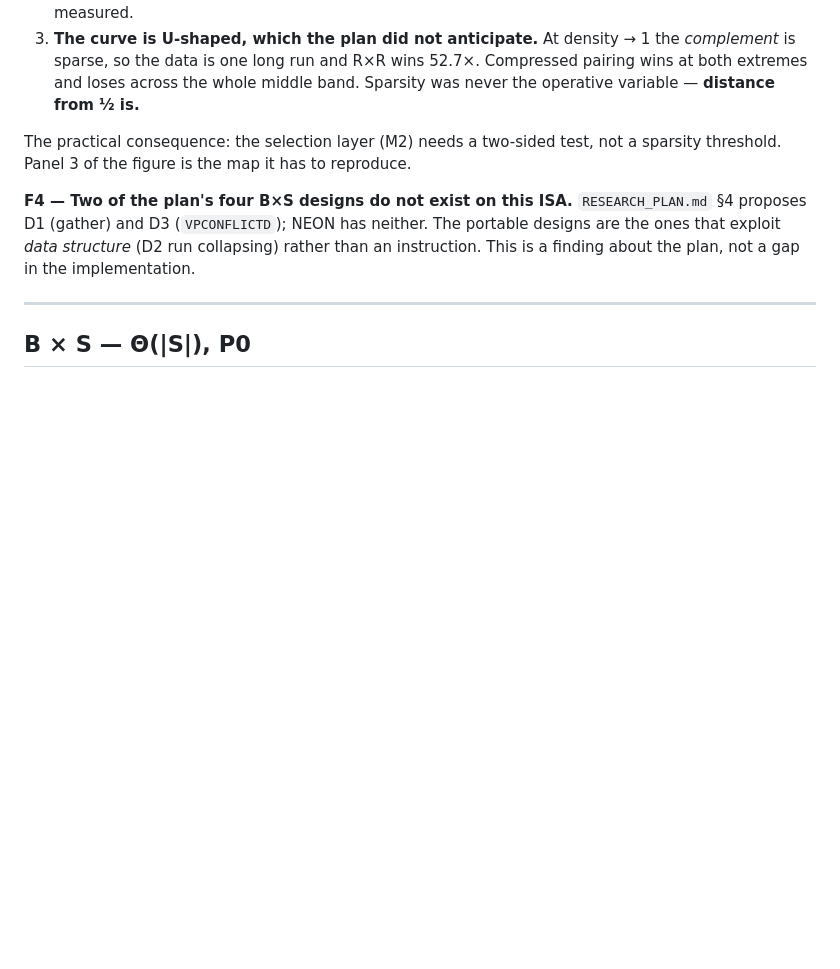
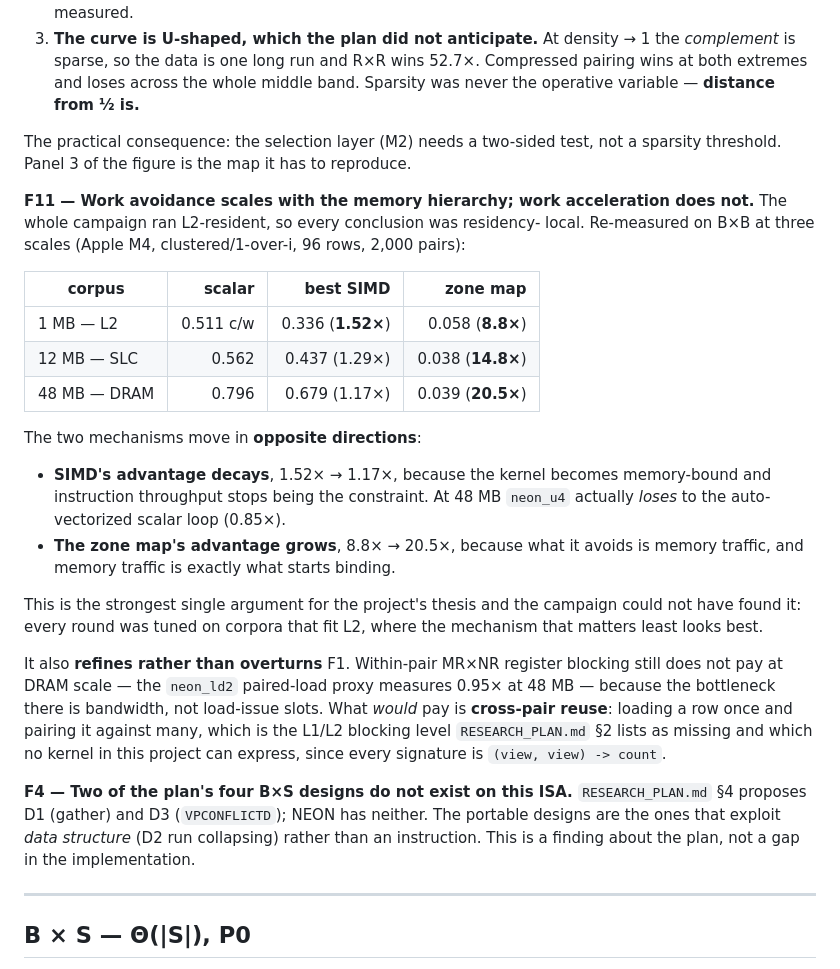
Before and after one commit to mklarqvist/StormBitmaps-internal, a Markdown page: results/OPTLOG.md, the part around the change. Rendered like a GitHub page; blank space fills up the shorter version.

Commit message:
Iteration 3/10: DRAM-scale measurement -- the two mechanisms scale oppositely
Every measurement in the campaign was L2-resident (1.5-6 MB corpora), while
PROBLEM_STATEMENT.md motivates 1.25 MB PER ROW. Re-measured B x B at 1 MB (L2),
12 MB (SLC) and 48 MB (DRAM) on the M4.

  corpus        scalar      best SIMD        zone map
  1 MB  L2      0.511 c/w   0.336 (1.52x)    0.058 (8.8x)
  12 MB SLC     0.562       0.437 (1.29x)    0.038 (14.8x)
  48 MB DRAM    0.796       0.679 (1.17x)    0.039 (20.5x)

SIMD's advantage DECAYS with scale (1.52x -> 1.17x) because the kernel becomes
memory-bound and instruction throughput stops binding -- at 48 MB neon_u4 loses
outright to the auto-vectorized scalar loop.

The zone map's advantage GROWS (8.8x -> 20.5x) because what it avoids is memory
traffic, which is what starts binding.

This is the strongest single argument for the thesis and the per-cell campaign
structurally could not have found it: every round was tuned on corpora that fit
L2, the regime where the mechanism that matters least looks best.

It refines rather than overturns F1. Within-pair register blocking still does
not pay at DRAM scale (the neon_ld2 paired-load proxy is 0.95x at 48 MB) --
bandwidth binds, not load-issue slots. What would pay is CROSS-PAIR reuse: load
a row once, pair it against many. That is RESEARCH_PLAN.md 2's missing L1/L2
blocking level, and no kernel here can express it because every signature is
(view, view) -> count.

Recorded as F11 in OPTLOG.md.

Co-Authored-By: Claude Opus 5 (1M context) <noreply@anthropic.com>

```diff
--- a/results/OPTLOG.md
+++ b/results/OPTLOG.md
@@ -268,6 +268,37 @@ Three things this settles:
 The practical consequence: the selection layer (M2) needs a two-sided test, not
 a sparsity threshold. Panel 3 of the figure is the map it has to reproduce.
 
+**F11 — Work avoidance scales with the memory hierarchy; work acceleration does
+not.** The whole campaign ran L2-resident, so every conclusion was residency-
+local. Re-measured on B×B at three scales (Apple M4, clustered/1-over-i,
+96 rows, 2,000 pairs):
+
+| corpus | scalar | best SIMD | zone map |
+|---|---:|---:|---:|
+| 1 MB — L2 | 0.511 c/w | 0.336 (**1.52×**) | 0.058 (**8.8×**) |
+| 12 MB — SLC | 0.562 | 0.437 (1.29×) | 0.038 (**14.8×**) |
+| 48 MB — DRAM | 0.796 | 0.679 (1.17×) | 0.039 (**20.5×**) |
+
+The two mechanisms move in **opposite directions**:
+
+- **SIMD's advantage decays**, 1.52× → 1.17×, because the kernel becomes
+  memory-bound and instruction throughput stops being the constraint. At 48 MB
+  `neon_u4` actually *loses* to the auto-vectorized scalar loop (0.85×).
+- **The zone map's advantage grows**, 8.8× → 20.5×, because what it avoids is
+  memory traffic, and memory traffic is exactly what starts binding.
+
+This is the strongest single argument for the project's thesis and the campaign
+could not have found it: every round was tuned on corpora that fit L2, where
+the mechanism that matters least looks best.
+
+It also **refines rather than overturns** F1. Within-pair MR×NR register
+blocking still does not pay at DRAM scale — the `neon_ld2` paired-load proxy
+measures 0.95× at 48 MB — because the bottleneck there is bandwidth, not
+load-issue slots. What *would* pay is **cross-pair reuse**: loading a row once
+and pairing it against many, which is the L1/L2 blocking level
+`RESEARCH_PLAN.md` §2 lists as missing and which no kernel in this project can
+express, since every signature is `(view, view) -> count`.
+
 **F4 — Two of the plan's four B×S designs do not exist on this ISA.**
 `RESEARCH_PLAN.md` §4 proposes D1 (gather) and D3 (`VPCONFLICTD`); NEON has
 neither. The portable designs are the ones that exploit *data structure* (D2 run
```
